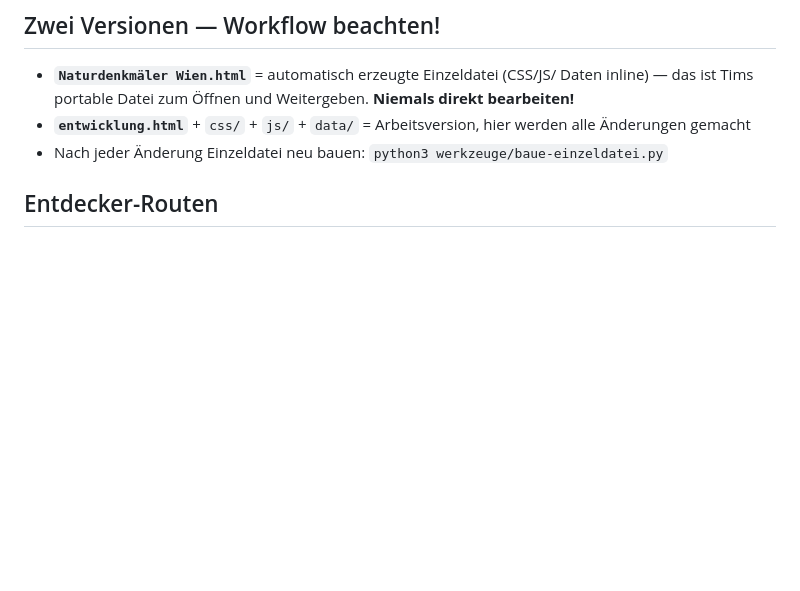
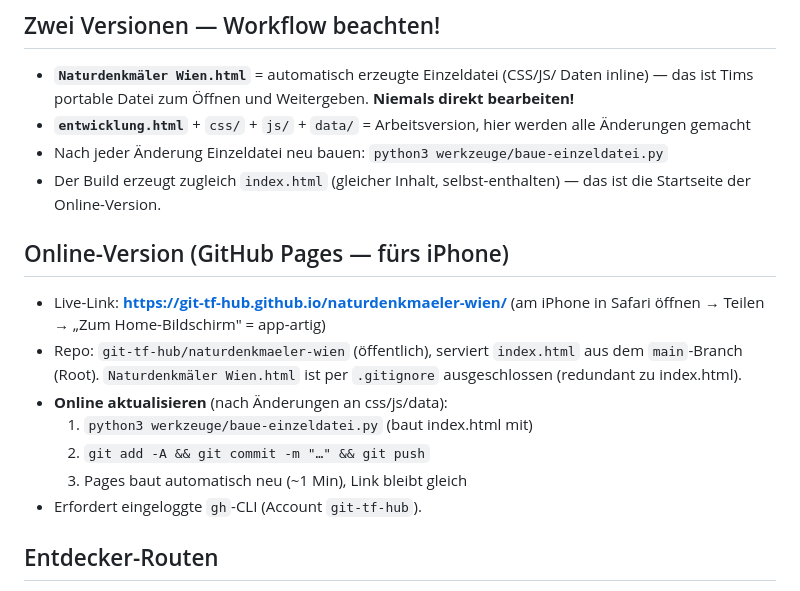
Before and after one commit to git-tf-hub/naturdenkmaeler-wien, a Markdown page: CLAUDE.md, the part around the change. GitHub-like rendering; blank space fills up the shorter version.

```diff
--- a/CLAUDE.md
+++ b/CLAUDE.md
@@ -18,6 +18,21 @@ Interaktive Karten-Website (statisches HTML/CSS/JS, kein Build-Schritt).
   werden alle Änderungen gemacht
 - Nach jeder Änderung Einzeldatei neu bauen:
   `python3 werkzeuge/baue-einzeldatei.py`
+- Der Build erzeugt zugleich `index.html` (gleicher Inhalt, selbst-enthalten)
+  — das ist die Startseite der Online-Version.
+
+## Online-Version (GitHub Pages — fürs iPhone)
+
+- Live-Link: **https://git-tf-hub.github.io/naturdenkmaeler-wien/**
+  (am iPhone in Safari öffnen → Teilen → „Zum Home-Bildschirm" = app-artig)
+- Repo: `git-tf-hub/naturdenkmaeler-wien` (öffentlich), serviert `index.html`
+  aus dem `main`-Branch (Root). `Naturdenkmäler Wien.html` ist per
+  `.gitignore` ausgeschlossen (redundant zu index.html).
+- **Online aktualisieren** (nach Änderungen an css/js/data):
+  1. `python3 werkzeuge/baue-einzeldatei.py`  (baut index.html mit)
+  2. `git add -A && git commit -m "…" && git push`
+  3. Pages baut automatisch neu (~1 Min), Link bleibt gleich
+- Erfordert eingeloggte `gh`-CLI (Account `git-tf-hub`).
 
 ## Entdecker-Routen
 
```
Also changed, not shown: README.md (+10 -2 lines), STATUS.md (+11 -0 lines).
